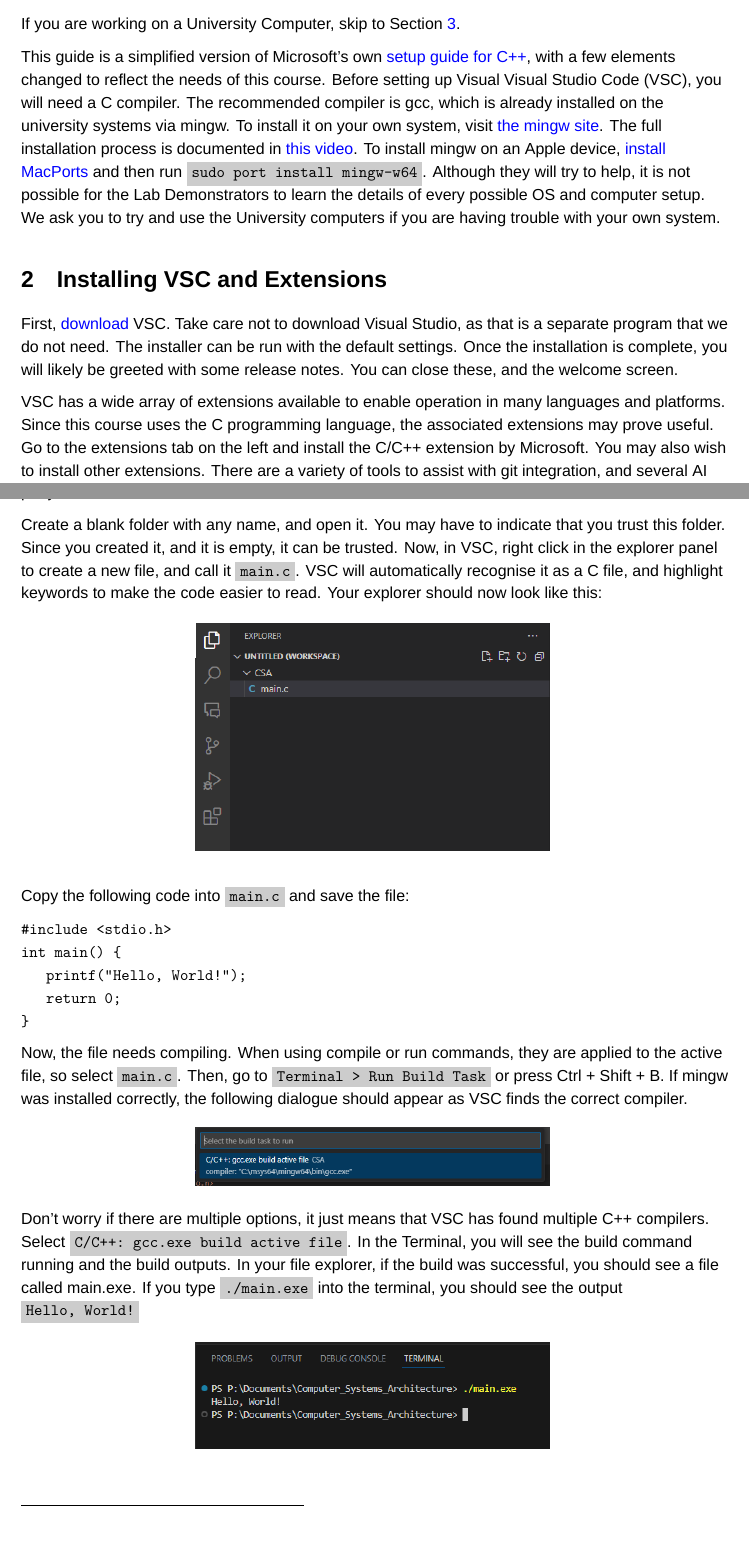
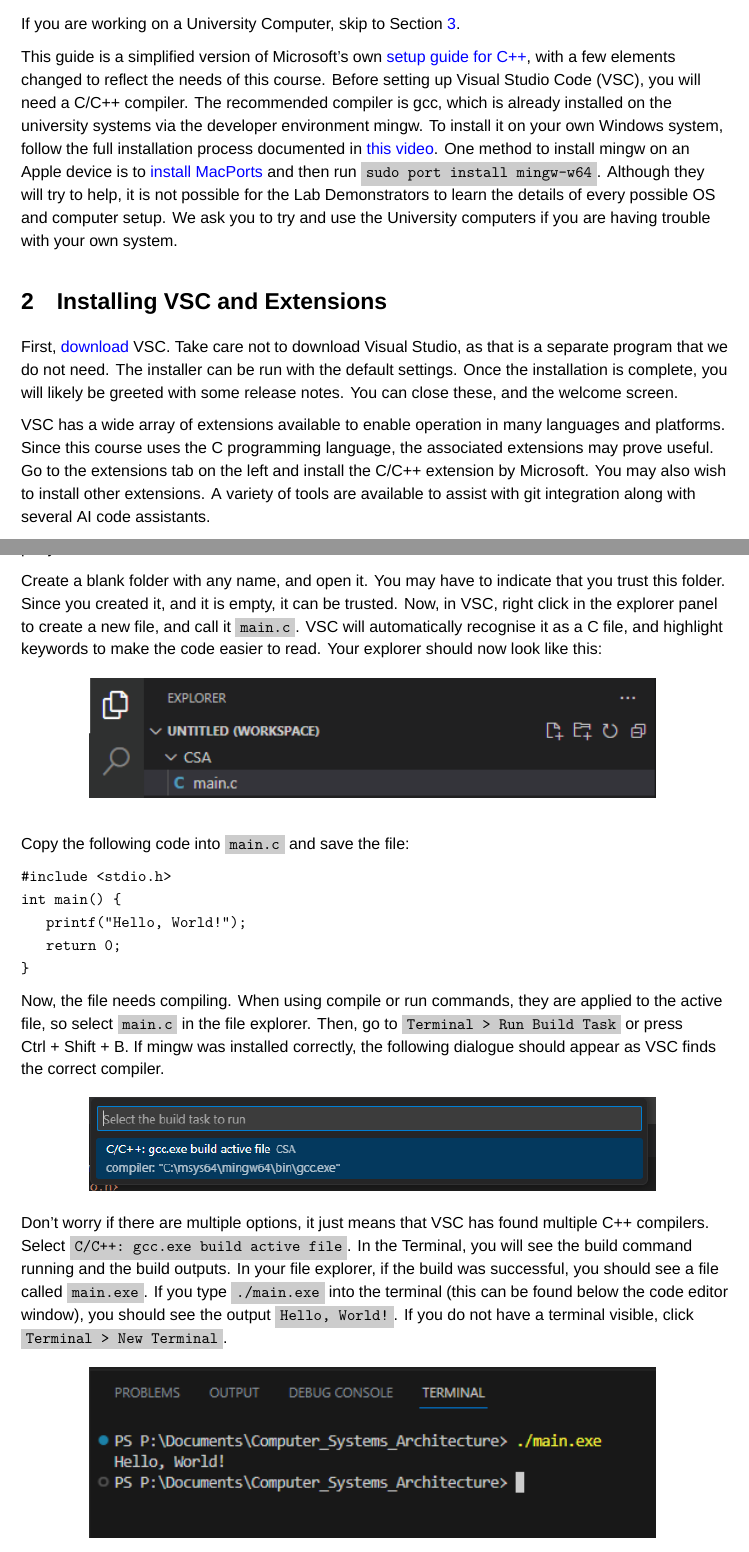
Before and after one commit to PrimaryComet/CSA-VSCode-Setup-Guide, a LaTeX document (main.tex): two parts of pages 1 and 2 of 4, joined at a grey line, cut so that both start at the same text, the shorter picture padded with empty space. Compiled offline with XeLaTeX; a missing font is replaced by an installed copy or a similar font.

Commit message:
Update to v1.1

```diff
--- a/main.tex
+++ b/main.tex
@@ -48,12 +48,12 @@
 
 
 This guide is a simplified version of Microsoft's own \href{https://code.visualstudio.com/docs/cpp/config-mingw}{setup guide for C++}, with a few elements changed to reflect the needs of this course.
-Before setting up Visual Visual Studio Code (VSC), you will need a C compiler. The recommended compiler is gcc, which is already installed on the university systems via mingw. To install it on your own system, visit \href{https://www.mingw-w64.org/}{the mingw site}. The full installation process is documented in \href{https://www.youtube.com/watch?v=oC69vlWofJQ}{this video}. To install mingw on an Apple device, \href{https://www.macports.org/install.php}{install MacPorts} and then run \code{sudo port install mingw-w64}. Although they will try to help, it is not possible for the Lab Demonstrators to learn the details of every possible OS and computer setup. We ask you to try and use the University computers if you are having trouble with your own system.
+Before setting up Visual Studio Code (VSC), you will need a C/C++ compiler. The recommended compiler is gcc, which is already installed on the university systems via the developer environment mingw. To install it on your own Windows system, follow the full installation process documented in \href{https://www.youtube.com/watch?v=oC69vlWofJQ}{this video}. One method to install mingw on an Apple device is to \href{https://www.macports.org/install.php}{install MacPorts} and then run \code{sudo port install mingw-w64}. Although they will try to help, it is not possible for the Lab Demonstrators to learn the details of every possible OS and computer setup. We ask you to try and use the University computers if you are having trouble with your own system.
 
 \section{Installing VSC and Extensions}
 First, \href{https://code.visualstudio.com/download}{download} VSC. Take care not to download Visual Studio, as that is a separate program that we do not need. The installer can be run with the default settings. Once the installation is complete, you will likely be greeted with some release notes. You can close these, and the welcome screen. \par
 VSC has a wide array of extensions available to enable operation in many languages and platforms. Since this course uses the C programming language, the associated extensions may prove useful.
-Go to the extensions tab on the left and install the C/C++ extension by Microsoft. You may also wish to install other extensions. There are a variety of tools to assist with git integration, and several AI code assistants available.
+Go to the extensions tab on the left and install the C/C++ extension by Microsoft. You may also wish to install other extensions. A variety of tools are available to assist with git integration along with several AI code assistants.
 \begin{figure}[h]
     \centering
     \includegraphics[width=0.5\linewidth]{extensions.png}
@@ -69,7 +69,7 @@
 Create a blank folder with any name, and open it. You may have to indicate that you trust this folder. Since you created it, and it is empty, it can be trusted. Now, in VSC, right click in the explorer panel to create a new file, and call it \code{main.c}. VSC will automatically recognise it as a C file, and highlight keywords to make the code easier to read. Your explorer should now look like this:
 \begin{figure}[H]
     \centering
-    \includegraphics[width=0.5\linewidth]{explorer.png}
+    \includegraphics[width=0.8\linewidth]{explorer.png}
     \label{fig:enter-label}
 \end{figure}
 
@@ -83,18 +83,18 @@
 }
 \end{verbatim}
 
-Now, the file needs compiling. When using compile or run commands, they are applied to the active file, so select \code{main.c}. Then, go to \code{Terminal > Run Build Task} or press Ctrl + Shift + B. If mingw was installed correctly, the following dialogue should appear as VSC finds the correct compiler.
+Now, the file needs compiling. When using compile or run commands, they are applied to the active file, so select \code{main.c} in the file explorer. Then, go to \code{Terminal > Run Build Task} or press Ctrl~+~Shift~+~B. If mingw was installed correctly, the following dialogue should appear as VSC finds the correct compiler.
 
 \begin{figure}[h]
     \centering
-    \includegraphics[width=0.5\linewidth]{Compiler.png}
+    \includegraphics[width=0.8\linewidth]{Compiler.png}
     \label{fig:enter-label}
 \end{figure}
 
-Don't worry if there are multiple options, it just means that VSC has found multiple C++ compilers. Select \code{C/C++: gcc.exe build active file}. In the Terminal, you will see the build command running and the build outputs. In your file explorer, if the build was successful, you should see a file called main.exe. If you type \code{./main.exe} into the terminal, you should see the output \code{Hello, World!}
+Don't worry if there are multiple options, it just means that VSC has found multiple C++ compilers. Select \code{C/C++: gcc.exe build active file}. In the Terminal, you will see the build command running and the build outputs. In your file explorer, if the build was successful, you should see a file called \code{main.exe}. If you type \code{./main.exe} into the terminal (this can be found below the code editor window), you should see the output \code{Hello, World!}. If you do not have a terminal visible, click \code{Terminal > New Terminal}.
 \begin{figure}[h]
     \centering
-    \includegraphics[width=0.5\linewidth]{output.png}
+    \includegraphics[width=0.8\linewidth]{output.png}
     \label{fig:enter-label}
 \end{figure}
 \newpage
```
Also changed, not shown: CSA_VSCode_Setup_Guide_V1.1.pdf (added), explorer.png, main.tex (7 more changed lines).
